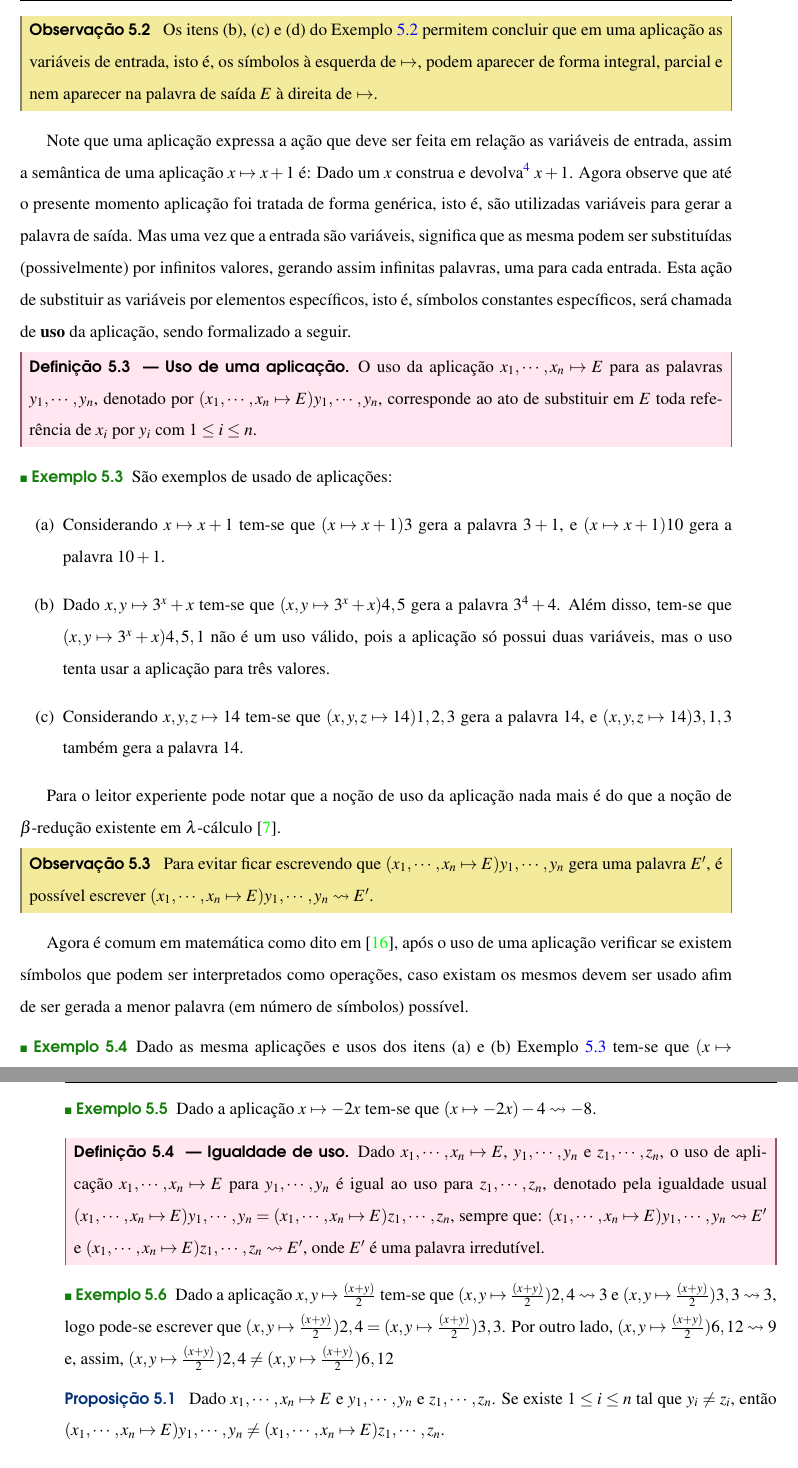
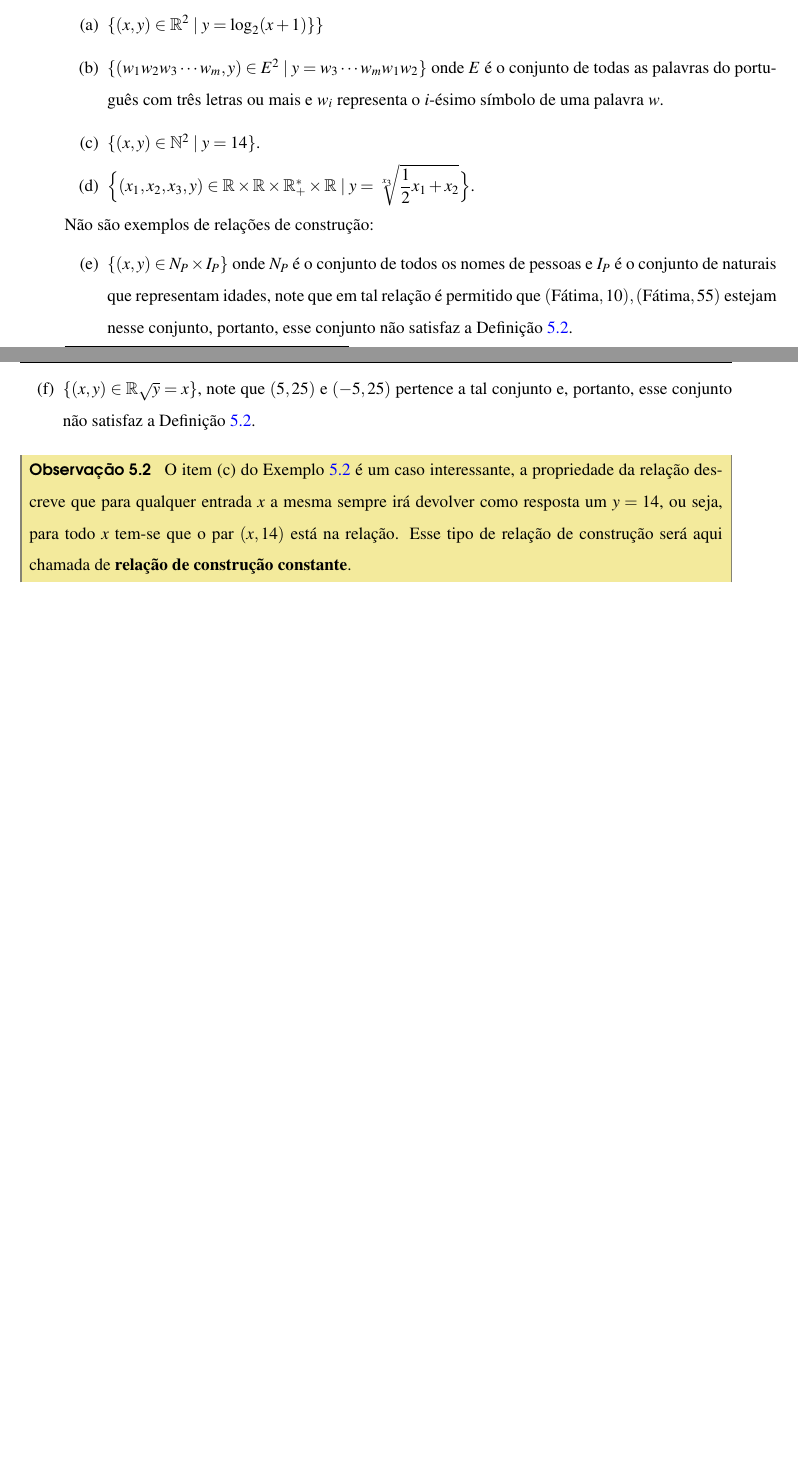
Before and after one commit to macileideoliveira/Manuscrito, a LaTeX book (book.tex, which reads text/part1/cap5funcoes.tex): two parts of pages 120 and 121 of 162 before the commit and two parts of pages 119 and 120 of 159 after it, joined at a grey line, cut at the place of the change, the shorter picture padded with empty space. Compiled offline with pdfLaTeX.

Commit message:
:white_check_mark: Atualizando formalização de função

```diff
--- a/text/part1/cap5funcoes.tex
+++ b/text/part1/cap5funcoes.tex
@@ -66 +67,10 @@ Note que a Definição \ref{def:Aplicacao} apenas descreve que as entradas (as v
 	\begin{itemize}
+		\item[(a)] $\{(x, y) \in \mathbb{R}^2 \mid y = \log_2(x + 1)\}\}$
+		\item[(b)] $\{(w_1w_2w_3\cdots w_m, y) \in E^2 \mid y = w_3\cdots w_mw_1w_2\}$ onde $E$ é o conjunto de todas as palavras do português com três letras ou mais e $w_i$ representa o $i$-ésimo símbolo de uma palavra $w$.
+		\item[(c)] $\{(x, y) \in \mathbb{N}^2 \mid y = 14\}$.
+		\item[(d)] $\Big\{(x_1, x_2, x_3, y) \in \mathbb{R} \times \mathbb{R} \times \mathbb{R}^*_+ \times \mathbb{R} \mid y = \sqrt[x_3]{\displaystyle\frac{1}{2}x_1 + x_2}\Big\}$.
+	\end{itemize}
+	Não são exemplos de relações de construção:
+	\begin{itemize}
+		\item[(e)] $\{(x, y) \in N_P \times I_P\}$ onde $N_P$ é o conjunto de todos os nomes de pessoas e $I_P$ é o conjunto de naturais que representam idades, note que em tal relação é permitido que $(\text{Fátima}, 10), (\text{Fátima}, 55)$ estejam nesse conjunto, portanto, esse conjunto não satisfaz a Definição \ref{def:RelacaoConstrucao}.
+		\item[(f)] $\{(x, y) \in \mathbb{R} \sqrt{y} = x\}$, note que $(5, 25)$ e $(-5, 25)$ pertence a tal conjunto e, portanto, esse conjunto não satisfaz a Definição \ref{def:RelacaoConstrucao}.
@@ -72,48 +78,5 @@ Note que a Definição \ref{def:Aplicacao} apenas descreve que as entradas (as v
 \end{example}
 
 \begin{remark}
-	Os itens (b), (c) e (d) do Exemplo \ref{exe:Aplicacoes} permitem concluir que em uma aplicação as variáveis de entrada, isto é, os símbolos à esquerda de $\mapsto$, podem aparecer de forma integral, parcial e nem aparecer na palavra de saída $E$ à direita de $\mapsto$.
+	O item (c) do Exemplo \ref{exe:RelacaoConstrucao} é um caso interessante, a propriedade da relação descreve que para qualquer entrada $x$ a mesma sempre irá devolver como resposta um $y = 14$, ou seja, para todo $x$ tem-se que o par $(x, 14)$ está na relação. Esse tipo de relação de construção será aqui chamada de \textbf{relação de construção constante}.
 \end{remark}
-
-Note que uma aplicação expressa a ação que deve ser feita em relação as variáveis de entrada, assim a semântica de uma aplicação  $x \mapsto x + 1$ é: Dado um $x$ construa e devolva\footnote{Aqui devolva é no resultado de retorna o que foi construído como resultado da aplicação.} $x + 1$. Agora observe que até o presente momento aplicação foi tratada de forma genérica, isto é, são utilizadas variáveis para gerar a palavra de saída. Mas uma vez que a entrada são variáveis, significa que as mesma podem ser substituídas (possivelmente) por infinitos valores, gerando assim infinitas palavras, uma para cada entrada. Esta ação de substituir as variáveis por elementos específicos, isto é, símbolos constantes específicos, será chamada de \textbf{uso} da aplicação, sendo formalizado a seguir.
-
-\begin{definition}[Uso de uma aplicação]\label{def:UsoAplicacao}
-	O uso da aplicação $x_1, \cdots, x_n \mapsto E$ para as palavras $y_1, \cdots, y_n$, denotado por $(x_1, \cdots, x_n \mapsto E)y_1, \cdots, y_n$, corresponde ao ato de substituir em $E$ toda referência de $x_i$ por $y_i$ com $1 \leq i \leq n$.
-\end{definition}
-
-\begin{example}\label{exe:UsoAplicacao}
-	São exemplos de usado de aplicações:
-	\begin{itemize}
-		\item[(a)] Considerando $x \mapsto x + 1$ tem-se que $(x \mapsto x + 1)3$ gera a palavra $3 + 1$, e $(x \mapsto x + 1)10$ gera a palavra $10 + 1$.
-		\item[(b)] Dado $x, y \mapsto 3^x + x$ tem-se que $(x, y \mapsto 3^x + x)4,5$ gera a palavra $3^4 + 4$. Além disso,  tem-se que $(x, y \mapsto 3^x + x)4,5,1$ não é um uso válido, pois a aplicação só possui duas variáveis, mas o uso tenta usar a aplicação para três valores.
-		\item[(c)] Considerando $x, y, z \mapsto 14$ tem-se que $(x, y, z \mapsto 14)1, 2, 3$ gera a palavra $14$, e $(x, y, z \mapsto 14)3, 1, 3$ também gera a palavra $14$.
-	\end{itemize}
-\end{example}
-
-Para o leitor experiente pode notar que a noção de uso da aplicação nada mais é do que a noção de $\beta$-redução existente em $\lambda$-cálculo \cite{bare1984}.
-
-\begin{remark}\label{rema:ReducaoFuncao}
-	Para evitar ficar escrevendo que $(x_1, \cdots, x_n \mapsto E)y_1, \cdots, y_n$ gera uma palavra $E'$, é possível escrever $(x_1, \cdots, x_n \mapsto E)y_1, \cdots, y_n \rightsquigarrow E'$.
-\end{remark}
-
-Agora é comum em matemática como dito em \cite{carmo2013}, após o uso de uma aplicação verificar se existem símbolos que podem ser interpretados como operações, caso existam os mesmos devem ser usado afim de ser gerada a menor palavra (em número de símbolos) possível.
-
-\begin{example}
-	Dado as mesma aplicações e usos dos itens (a) e (b) Exemplo \ref{exe:UsoAplicacao} tem-se que $(x \mapsto x + 1)3 \rightsquigarrow 4$, $(x \mapsto x + 1)10 \rightsquigarrow 11$ e $(x, y \mapsto 3^x + x)4,5 \rightsquigarrow 85$.
-\end{example}
-
-\begin{example}
-	Dado a aplicação $x \mapsto -2x$ tem-se que $(x \mapsto -2x)-4 \rightsquigarrow -8$.
-\end{example}
-
-\begin{definition}[Igualdade de uso]\label{def:IgualdadeUsoAplicacoes}
-	Dado $x_1, \cdots, x_n \mapsto E$, $y_1, \cdots, y_n$ e $z_1, \cdots, z_n$, o uso de aplicação  $x_1, \cdots, x_n \mapsto E$ para $y_1, \cdots, y_n$ é igual ao uso para $z_1, \cdots, z_n$, denotado pela igualdade usual $(x_1, \cdots, x_n \mapsto E)y_1, \cdots, y_n = (x_1, \cdots, x_n \mapsto E)z_1, \cdots, z_n$, sempre que: $(x_1, \cdots, x_n \mapsto E)y_1, \cdots, y_n \rightsquigarrow E'$ e  $(x_1, \cdots, x_n \mapsto E)z_1, \cdots, z_n \rightsquigarrow E'$, onde $E'$ é uma palavra irredutível.
-\end{definition}
-
-\begin{example}
-	Dado a aplicação $x, y \mapsto \frac{(x+y)}{2}$ tem-se que $(x, y \mapsto \frac{(x+y)}{2})2, 4 \rightsquigarrow 3$ e  $(x, y \mapsto \frac{(x+y)}{2})3, 3 \rightsquigarrow 3$, logo pode-se escrever que $(x, y \mapsto \frac{(x+y)}{2})2, 4 = (x, y \mapsto \frac{(x+y)}{2})3, 3$. Por outro lado, $(x, y \mapsto \frac{(x+y)}{2})6, 12 \rightsquigarrow 9$ e, assim, $(x, y \mapsto \frac{(x+y)}{2})2, 4 \neq (x, y \mapsto \frac{(x+y)}{2})6, 12$
-\end{example}
-
-\begin{proposition}
-	Dado $x_1, \cdots, x_n \mapsto E$ e $y_1, \cdots, y_n$ e $z_1, \cdots, z_n$. Se existe $1 \leq i \leq n$ tal que $y_i \neq z_i$, então $(x_1, \cdots, x_n \mapsto E)y_1, \cdots, y_n \neq (x_1, \cdots, x_n \mapsto E)z_1, \cdots, z_n$.
-\end{proposition}
```
Also changed, not shown: text/part1/cap5funcoes.tex (24 more changed lines).
